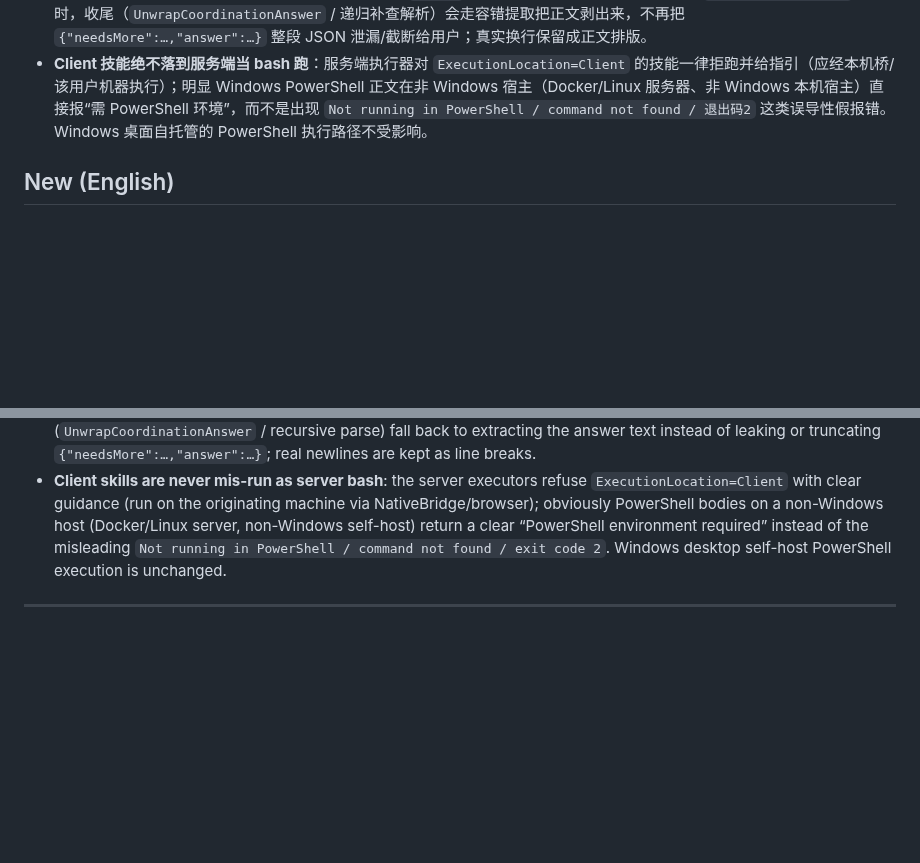
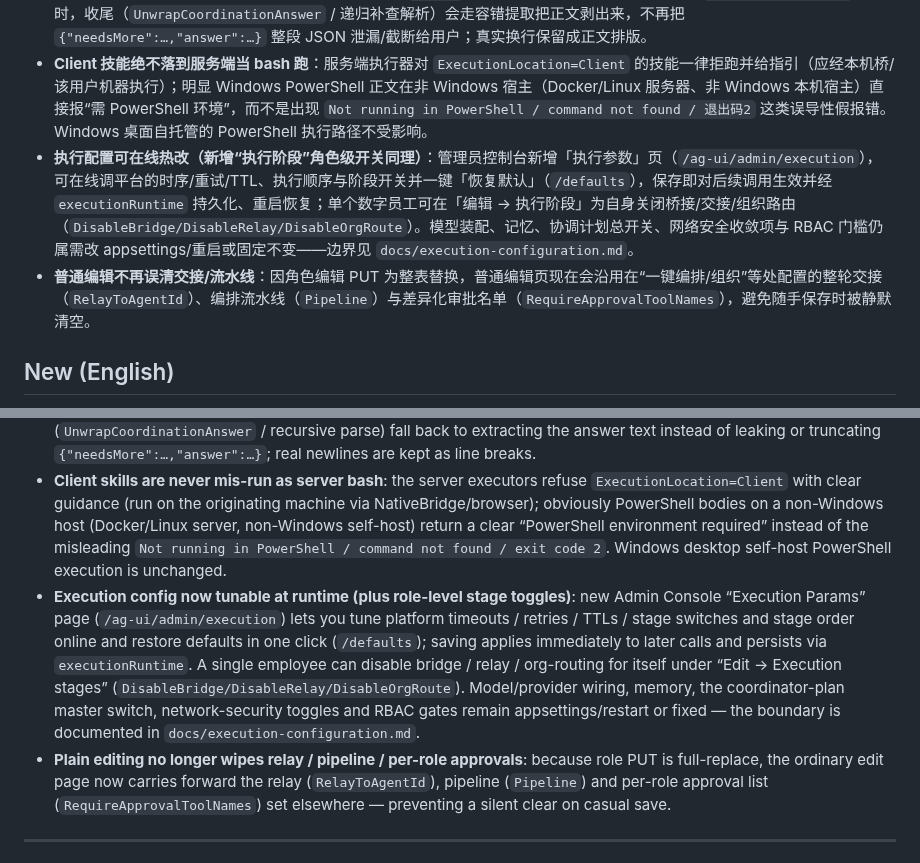
Before and after one commit to DavidCompute/AG-UI_Multi-Party, a Markdown page: RELEASE_NOTES.md, 2 parts joined by grey strips. GitHub-like rendering; blank space fills up the shorter version.

Commit message:
Note hot execution config and edit-preserve fixes in notes

```diff
--- a/RELEASE_NOTES.md
+++ b/RELEASE_NOTES.md
@@ -5,11 +5,15 @@
 - **组织架构构建师走“一键式”结构化出稿**：挂 `org_design` 的组织角色（如 org_architect）多挂载一个 `org_plan_draft` 工具，复用与网页「一键组织编排」同一生成引擎（`AgentOrchestrator`），一次产出「岗位 + 各岗 skillIds + 技能(kind 按 shell/http/prompt/dotnet、executionLocation 按 server/client) + 岗位连接」的整支成稿 JSON——避免整支被手写成只见 pure prompt 的软稿。只出稿不落库，须用户明确认可后再经既有 `org_commit`（仅管理员）落库。
 - **协调 JSON 的 answer 真实换行也剥得干净**：模型在 `answer` 里放真实换行/未转义内容导致整包 `JsonDocument.Parse` 失败时，收尾（`UnwrapCoordinationAnswer` / 递归补查解析）会走容错提取把正文剥出来，不再把 `{"needsMore":…,"answer":…}` 整段 JSON 泄漏/截断给用户；真实换行保留成正文排版。
 - **Client 技能绝不落到服务端当 bash 跑**：服务端执行器对 `ExecutionLocation=Client` 的技能一律拒跑并给指引（应经本机桥/该用户机器执行）；明显 Windows PowerShell 正文在非 Windows 宿主（Docker/Linux 服务器、非 Windows 本机宿主）直接报“需 PowerShell 环境”，而不是出现 `Not running in PowerShell / command not found / 退出码2` 这类误导性假报错。Windows 桌面自托管的 PowerShell 执行路径不受影响。
+- **执行配置可在线热改（新增“执行阶段”角色级开关同理）**：管理员控制台新增「执行参数」页（`/ag-ui/admin/execution`），可在线调平台的时序/重试/TTL、执行顺序与阶段开关并一键「恢复默认」（`/defaults`），保存即对后续调用生效并经 `executionRuntime` 持久化、重启恢复；单个数字员工可在「编辑 → 执行阶段」为自身关闭桥接/交接/组织路由（`DisableBridge/DisableRelay/DisableOrgRoute`）。模型装配、记忆、协调计划总开关、网络安全收敛项与 RBAC 门槛仍属需改 appsettings/重启或固定不变——边界见 `docs/execution-configuration.md`。
+- **普通编辑不再误清交接/流水线**：因角色编辑 PUT 为整表替换，普通编辑页现在会沿用在“一键编排/组织”等处配置的整轮交接（`RelayToAgentId`）、编排流水线（`Pipeline`）与差异化审批名单（`RequireApprovalToolNames`），避免随手保存时被静默清空。
 
 ## New (English)
 - **Org architect drafts a whole organization the one-shot way**: an org role mounted on `org_design` (e.g., org_architect) gains an `org_plan_draft` tool that reuses the same generator as the web one-click organization orchestration (`AgentOrchestrator`) — one structured pass yields the full team JSON (roles + per-role `skillIds` + skills where `kind` is picked shell/http/prompt/dotnet and `executionLocation` server/client + connections), instead of free-chat producing mostly pure-prompt drafts. It only drafts (no write); commit still goes through `org_commit` (admin-gated) after explicit user agreement.
 - **Tolerant unwrap when the coordination JSON has real newlines in answer**: when the `answer` contains genuine line breaks / unescaped content so whole-object `JsonDocument.Parse` fails, final-reply wrappers (`UnwrapCoordinationAnswer` / recursive parse) fall back to extracting the answer text instead of leaking or truncating `{"needsMore":…,"answer":…}`; real newlines are kept as line breaks.
 - **Client skills are never mis-run as server bash**: the server executors refuse `ExecutionLocation=Client` with clear guidance (run on the originating machine via NativeBridge/browser); obviously PowerShell bodies on a non-Windows host (Docker/Linux server, non-Windows self-host) return a clear “PowerShell environment required” instead of the misleading `Not running in PowerShell / command not found / exit code 2`. Windows desktop self-host PowerShell execution is unchanged.
+- **Execution config now tunable at runtime (plus role-level stage toggles)**: new Admin Console “Execution Params” page (`/ag-ui/admin/execution`) lets you tune platform timeouts / retries / TTLs / stage switches and stage order online and restore defaults in one click (`/defaults`); saving applies immediately to later calls and persists via `executionRuntime`. A single employee can disable bridge / relay / org-routing for itself under “Edit → Execution stages” (`DisableBridge/DisableRelay/DisableOrgRoute`). Model/provider wiring, memory, the coordinator-plan master switch, network-security toggles and RBAC gates remain appsettings/restart or fixed — the boundary is documented in `docs/execution-configuration.md`.
+- **Plain editing no longer wipes relay / pipeline / per-role approvals**: because role PUT is full-replace, the ordinary edit page now carries forward the relay (`RelayToAgentId`), pipeline (`Pipeline`) and per-role approval list (`RequireApprovalToolNames`) set elsewhere — preventing a silent clear on casual save.
 
 ---
 
```
